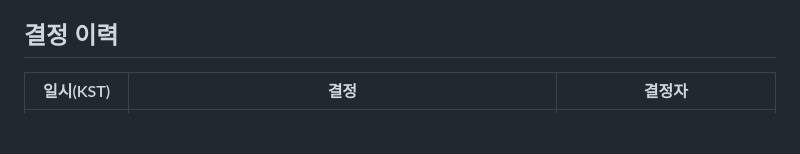
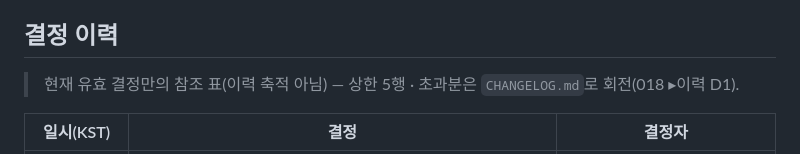
Before and after one commit to sinelym-creator/myportfolio, a Markdown page: PROGRESS.md, the part around the change. Rendered like a GitHub page; blank space fills up the shorter version.

Commit message:
docs: annotate decision-log as reference table per D1 (cap 5, rotate to CHANGELOG)
Aligns pilot repo with claude-infra 018 history-cell codification (royal verdict 1536750076838416385).

Co-Authored-By: Claude Fable 5 <noreply@anthropic.com>

```diff
--- a/PROGRESS.md
+++ b/PROGRESS.md
@@ -81,6 +81,8 @@ scope: project(pao)
 
 ## 결정 이력
 
+> 현재 유효 결정만의 참조 표(이력 축적 아님) — 상한 5행 · 초과분은 `CHANGELOG.md`로 회전(018 ▸이력 D1).
+
 | 일시(KST) | 결정 | 결정자 |
 |---|---|---|
 | 2026-08-11 | 018 표준 마이그레이션 파일럿 대상 확정(Q5 ①) · 순서=스캐폴드 완성 선행 | 폐하 (`1536728691990728775`) |
```
